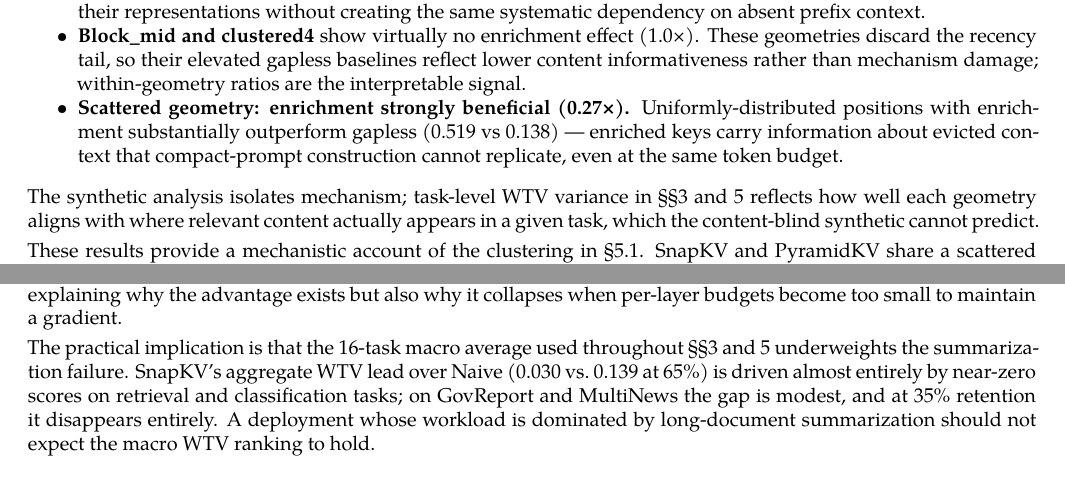
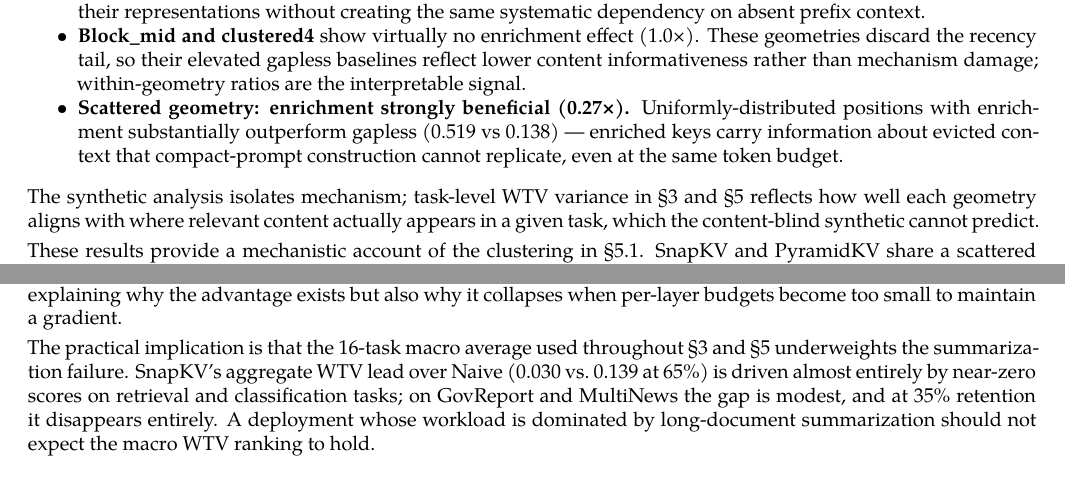
Before and after one commit to benzenecacheq/llmopt, a LaTeX paper (pprune/paper_wtv.tex): two parts of pages 12 and 17 of 42, joined at a grey line, cut so that both start at the same text. Compiled offline with XeLaTeX; a missing font is replaced by an installed copy or a similar font.

Commit message:
Fix awkward §§3 and 5 prose to §3 and §5
Co-Authored-By: Claude Sonnet 4.6 <noreply@anthropic.com>
Claude-Session: https://claude.ai/code/session_012QWJH7hYu659B3fr1mpUwu

```diff
--- a/pprune/paper_wtv.tex
+++ b/pprune/paper_wtv.tex
@@ -1201,7 +1201,7 @@ Table~\ref{tab:t2} reveals several non-obvious patterns across the five geometri
   cannot replicate, even at the same token budget.
 \end{itemize}
 
-The synthetic analysis isolates mechanism; task-level WTV variance in §§3 and 5
+The synthetic analysis isolates mechanism; task-level WTV variance in §3 and §5
 reflects how well each geometry aligns with where relevant content actually
 appears in a given task, which the content-blind synthetic cannot predict.
 
@@ -1677,7 +1677,7 @@ richest; this aligns with what summarization demands, explaining why the advanta
 exists but also why it collapses when per-layer budgets become too small to maintain a
 gradient.
 
-The practical implication is that the 16-task macro average used throughout §§3 and 5 underweights
+The practical implication is that the 16-task macro average used throughout §3 and §5 underweights
 the summarization failure. SnapKV's aggregate WTV lead over Naive (0.030 vs.\ 0.139 at 65\%)
 is driven almost entirely by near-zero scores on retrieval and classification tasks; on
 GovReport and MultiNews the gap is modest, and at 35\% retention it disappears entirely. A
```
